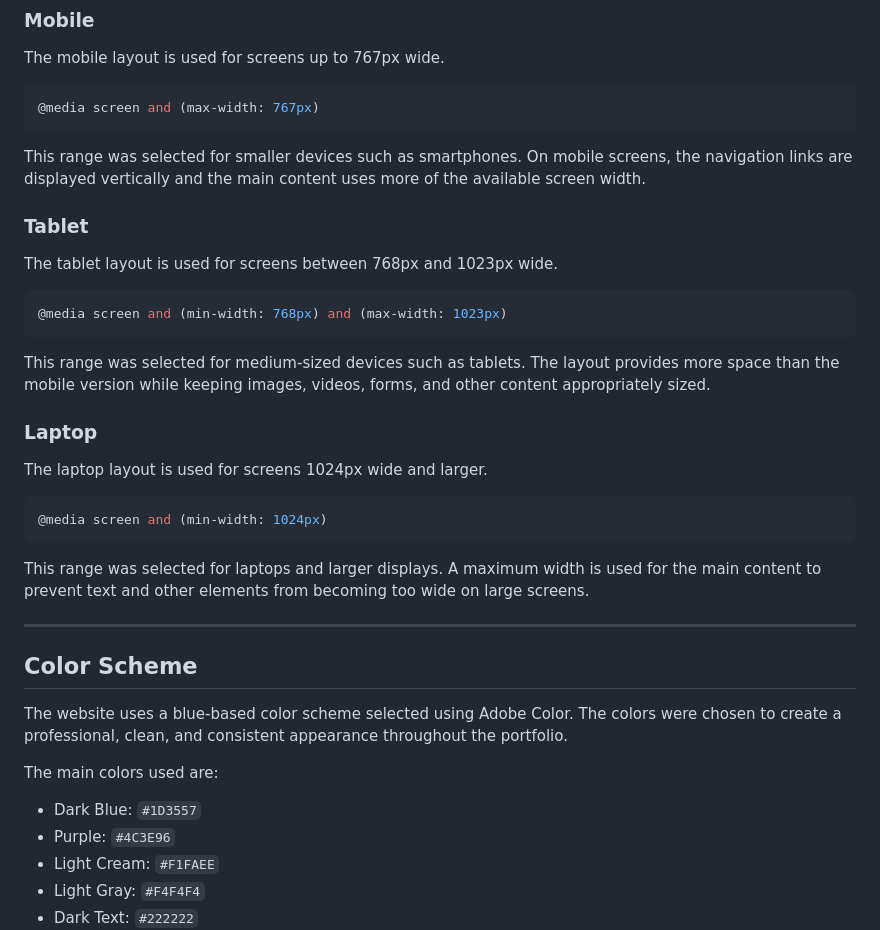
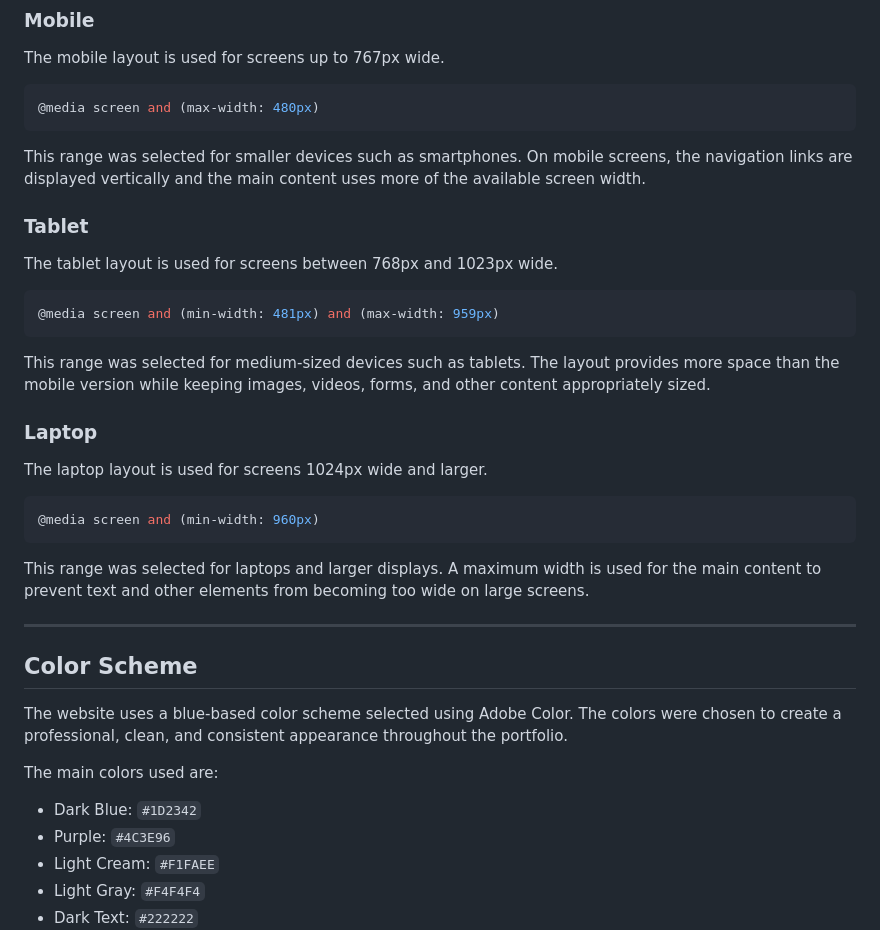
Before and after one commit to Coco4u2/portfolio-assignment, a Markdown page: README.md, the part around the change. GitHub-like rendering.

Commit message:
Read.me changes

````diff
--- a/README.md
+++ b/README.md
@@ -24,7 +24,7 @@ The website uses separate CSS files and media queries to support different scree
 The mobile layout is used for screens up to 767px wide.
 
 ```css
-@media screen and (max-width: 767px)
+@media screen and (max-width: 480px)
 ```
 
 This range was selected for smaller devices such as smartphones. On mobile screens, the navigation links are displayed vertically and the main content uses more of the available screen width.
@@ -34,7 +34,7 @@ This range was selected for smaller devices such as smartphones. On mobile scree
 The tablet layout is used for screens between 768px and 1023px wide.
 
 ```css
-@media screen and (min-width: 768px) and (max-width: 1023px)
+@media screen and (min-width: 481px) and (max-width: 959px)
 ```
 
 This range was selected for medium-sized devices such as tablets. The layout provides more space than the mobile version while keeping images, videos, forms, and other content appropriately sized.
@@ -44,7 +44,7 @@ This range was selected for medium-sized devices such as tablets. The layout pro
 The laptop layout is used for screens 1024px wide and larger.
 
 ```css
-@media screen and (min-width: 1024px)
+@media screen and (min-width: 960px)
 ```
 
 This range was selected for laptops and larger displays. A maximum width is used for the main content to prevent text and other elements from becoming too wide on large screens.
@@ -57,7 +57,7 @@ The website uses a blue-based color scheme selected using Adobe Color. The color
 
 The main colors used are:
 
-- Dark Blue: `#1D3557`
+- Dark Blue: `#1D2342`
 - Purple: `#4C3E96`
 - Light Cream: `#F1FAEE`
 - Light Gray: `#F4F4F4`
````
